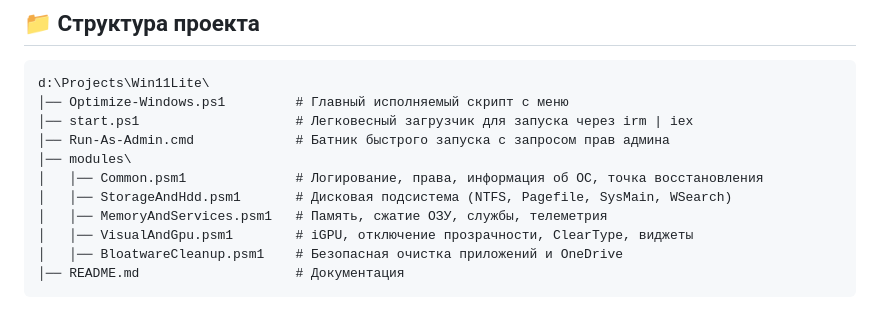
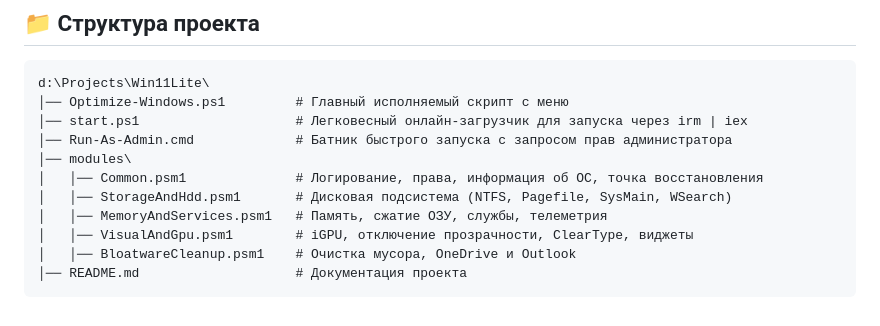
Before and after one commit to ntvampire/Win11Lite, a Markdown page: README.md, the part around one of its changes. Drawn GitHub-style.

````diff
--- a/README.md
+++ b/README.md
@@ -107,13 +130,13 @@ irm https://raw.githubusercontent.com/ntvampire/Win11Lite/main/start.ps1 | iex
 ```
 d:\Projects\Win11Lite\
 │── Optimize-Windows.ps1         # Главный исполняемый скрипт с меню
-│── start.ps1                    # Легковесный загрузчик для запуска через irm | iex
-│── Run-As-Admin.cmd             # Батник быстрого запуска с запросом прав админа
+│── start.ps1                    # Легковесный онлайн-загрузчик для запуска через irm | iex
+│── Run-As-Admin.cmd             # Батник быстрого запуска с запросом прав администратора
 │── modules\
 │   │── Common.psm1              # Логирование, права, информация об ОС, точка восстановления
 │   │── StorageAndHdd.psm1       # Дисковая подсистема (NTFS, Pagefile, SysMain, WSearch)
 │   │── MemoryAndServices.psm1   # Память, сжатие ОЗУ, службы, телеметрия
 │   │── VisualAndGpu.psm1        # iGPU, отключение прозрачности, ClearType, виджеты
-│   │── BloatwareCleanup.psm1    # Безопасная очистка приложений и OneDrive
-│── README.md                    # Документация
+│   │── BloatwareCleanup.psm1    # Очистка мусора, OneDrive и Outlook
+│── README.md                    # Документация проекта
 ```
````
Also changed, not shown: other parts of README.md (+64 -41 lines).
